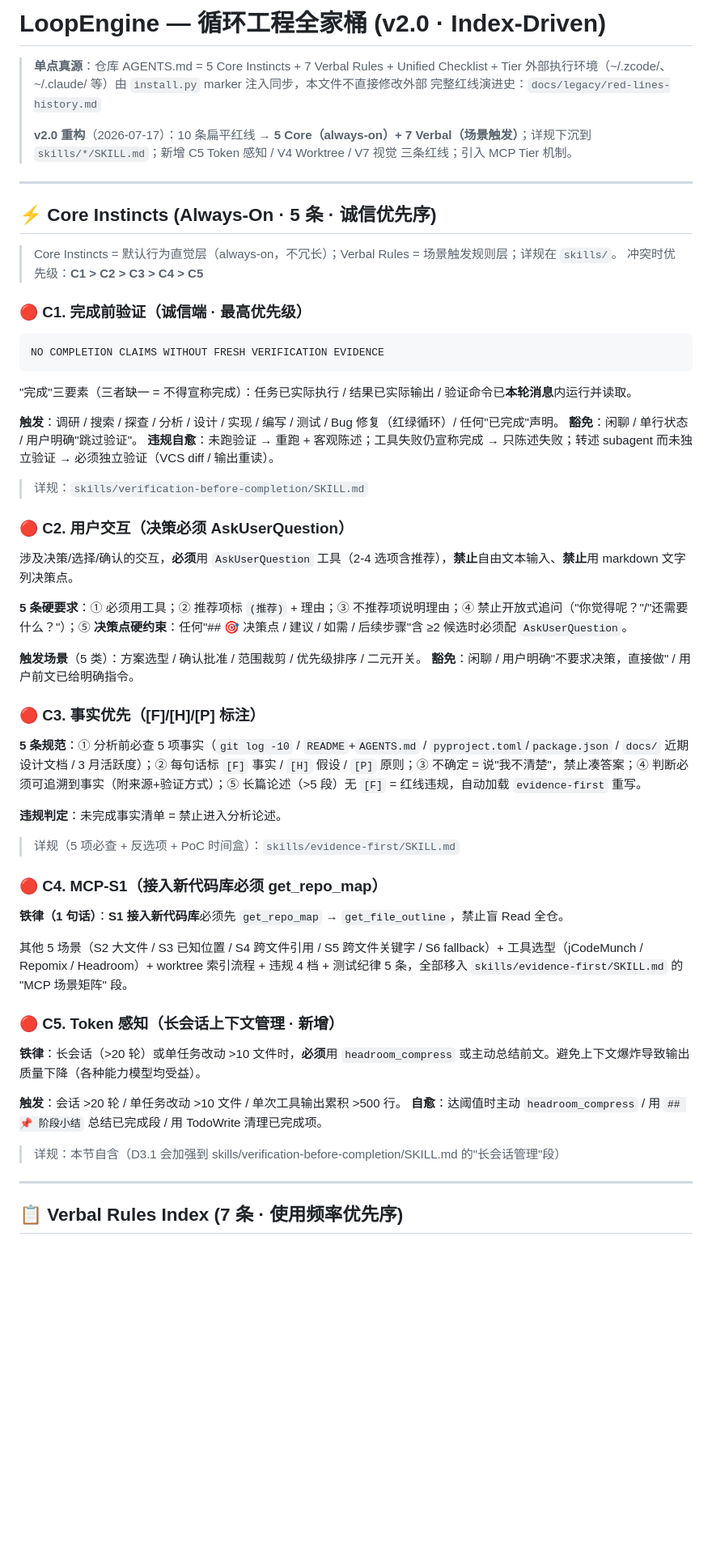
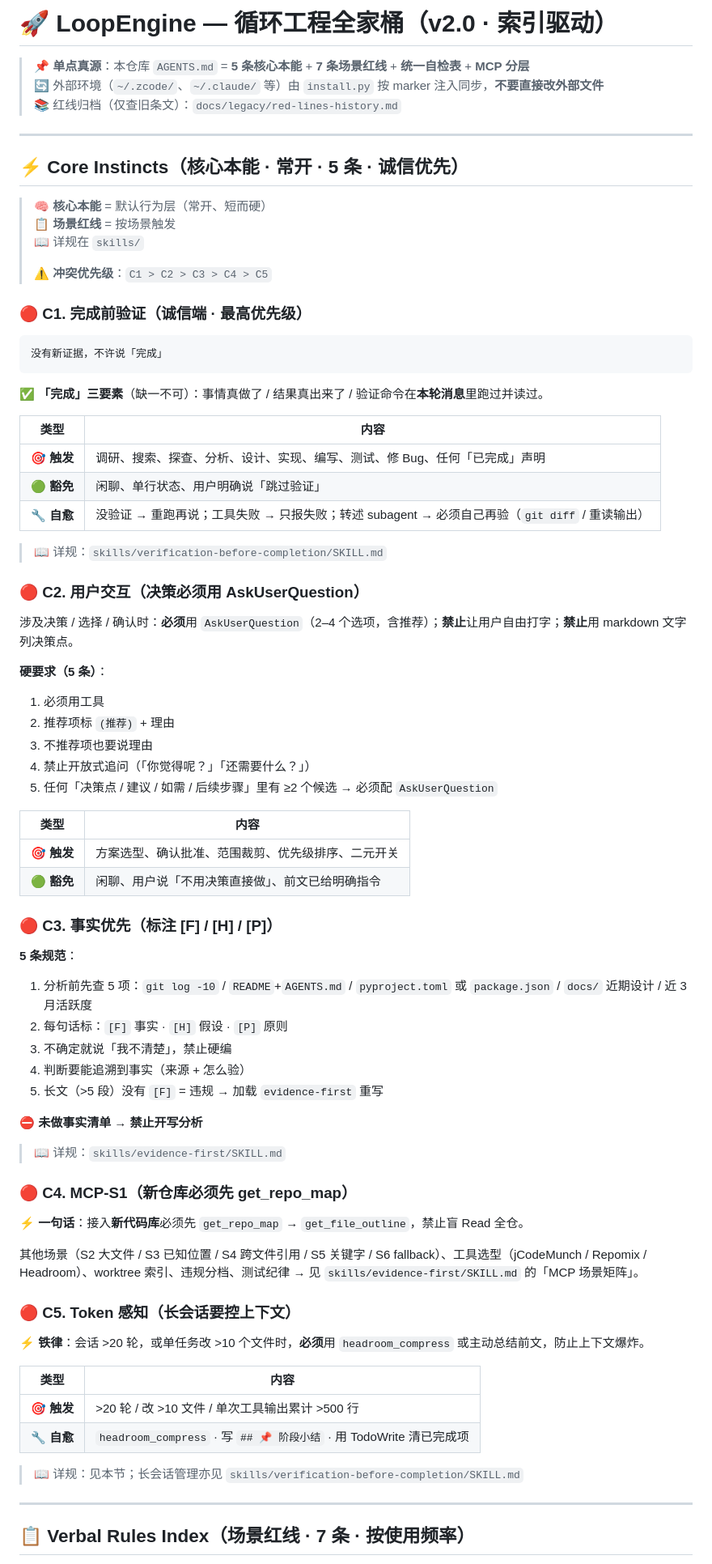
Before and after one commit to tsfdsong/loop_engineering, a Markdown page: AGENTS.md, the part around one of its changes. Shown at 81% size. Rendered like a GitHub page; blank space fills up the shorter version.

Commit message:
update AGENT.md

````diff
--- a/AGENTS.md
+++ b/AGENTS.md
@@ -1,76 +1,93 @@
-# LoopEngine — 循环工程全家桶 (v2.0 · Index-Driven)
+# 🚀 LoopEngine — 循环工程全家桶（v2.0 · 索引驱动）
 
-> **单点真源**：仓库 AGENTS.md = 5 Core Instincts + 7 Verbal Rules + Unified Checklist + Tier
-> 外部执行环境（~/.zcode/、~/.claude/ 等）由 `install.py` marker 注入同步，本文件不直接修改外部
-> 完整红线演进史：`docs/legacy/red-lines-history.md`
->
-> **v2.0 重构**（2026-07-17）：10 条扁平红线 → **5 Core（always-on）+ 7 Verbal（场景触发）**；详规下沉到 `skills/*/SKILL.md`；新增 C5 Token 感知 / V4 Worktree / V7 视觉 三条红线；引入 MCP Tier 机制。
+> 📌 **单点真源**：本仓库 `AGENTS.md` = **5 条核心本能** + **7 条场景红线** + **统一自检表** + **MCP 分层**
+> 🔄 外部环境（`~/.zcode/`、`~/.claude/` 等）由 `install.py` 按 marker 注入同步，**不要直接改外部文件**
+> 📚 红线归档（仅查旧条文）：`docs/legacy/red-lines-history.md`
 
 ---
 
-## ⚡ Core Instincts (Always-On · 5 条 · 诚信优先序)
+## ⚡ Core Instincts（核心本能 · 常开 · 5 条 · 诚信优先）
 
-> Core Instincts = 默认行为直觉层（always-on，不冗长）；Verbal Rules = 场景触发规则层；详规在 `skills/`。
-> 冲突时优先级：**C1 > C2 > C3 > C4 > C5**
+> 🧠 **核心本能** = 默认行为层（常开、短而硬）
+> 📋 **场景红线** = 按场景触发
+> 📖 详规在 `skills/`
+>
+> ⚠️ **冲突优先级**：`C1 > C2 > C3 > C4 > C5`
 
 <!-- BEGIN LOOPENGINE-MANAGED VERIFICATION-RULES -->
 ### 🔴 C1. 完成前验证（诚信端 · 最高优先级）
 
 ```
-NO COMPLETION CLAIMS WITHOUT FRESH VERIFICATION EVIDENCE
+没有新证据，不许说「完成」
 ```
 
-"完成"三要素（三者缺一 = 不得宣称完成）：任务已实际执行 / 结果已实际输出 / 验证命令已**本轮消息**内运行并读取。
+✅ **「完成」三要素**（缺一不可）：事情真做了 / 结果真出来了 / 验证命令在**本轮消息**里跑过并读过。
 
-**触发**：调研 / 搜索 / 探查 / 分析 / 设计 / 实现 / 编写 / 测试 / Bug 修复（红绿循环）/ 任何"已完成"声明。
-**豁免**：闲聊 / 单行状态 / 用户明确"跳过验证"。
-**违规自愈**：未跑验证 → 重跑 + 客观陈述；工具失败仍宣称完成 → 只陈述失败；转述 subagent 而未独立验证 → 必须独立验证（VCS diff / 输出重读）。
+| 类型 | 内容 |
+|------|------|
+| 🎯 **触发** | 调研、搜索、探查、分析、设计、实现、编写、测试、修 Bug、任何「已完成」声明 |
+| 🟢 **豁免** | 闲聊、单行状态、用户明确说「跳过验证」 |
+| 🔧 **自愈** | 没验证 → 重跑再说；工具失败 → 只报失败；转述 subagent → 必须自己再验（`git diff` / 重读输出） |
 
-> 详规：`skills/verification-before-completion/SKILL.md`
+> 📖 详规：`skills/verification-before-completion/SKILL.md`
 <!-- END LOOPENGINE-MANAGED VERIFICATION-RULES -->
 
 <!-- BEGIN LOOPENGINE-MANAGED INTERACTION-RULES -->
-### 🔴 C2. 用户交互（决策必须 AskUserQuestion）
+### 🔴 C2. 用户交互（决策必须用 AskUserQuestion）
 
-涉及决策/选择/确认的交互，**必须**用 `AskUserQuestion` 工具（2-4 选项含推荐），**禁止**自由文本输入、**禁止**用 markdown 文字列决策点。
+涉及决策 / 选择 / 确认时：**必须**用 `AskUserQuestion`（2–4 个选项，含推荐）；**禁止**让用户自由打字；**禁止**用 markdown 文字列决策点。
 
-**5 条硬要求**：① 必须用工具；② 推荐项标 `(推荐)` + 理由；③ 不推荐项说明理由；④ 禁止开放式追问（"你觉得呢？"/"还需要什么？"）；⑤ **决策点硬约束**：任何"## 🎯 决策点 / 建议 / 如需 / 后续步骤"含 ≥2 候选时必须配 `AskUserQuestion`。
+**硬要求（5 条）**：
+1. 必须用工具
+2. 推荐项标 `(推荐)` + 理由
+3. 不推荐项也要说理由
+4. 禁止开放式追问（「你觉得呢？」「还需要什么？」）
+5. 任何「决策点 / 建议 / 如需 / 后续步骤」里有 ≥2 个候选 → 必须配 `AskUserQuestion`
 
-**触发场景**（5 类）：方案选型 / 确认批准 / 范围裁剪 / 优先级排序 / 二元开关。
-**豁免**：闲聊 / 用户明确"不要求决策，直接做" / 用户前文已给明确指令。
+| 类型 | 内容 |
+|------|------|
+| 🎯 **触发** | 方案选型、确认批准、范围裁剪、优先级排序、二元开关 |
+| 🟢 **豁免** | 闲聊、用户说「不用决策直接做」、前文已给明确指令 |
 <!-- END LOOPENGINE-MANAGED INTERACTION-RULES -->
 
 <!-- BEGIN LOOPENGINE-MANAGED EVIDENCE-RULES -->
-### 🔴 C3. 事实优先（[F]/[H]/[P] 标注）
+### 🔴 C3. 事实优先（标注 [F] / [H] / [P]）
 
-**5 条规范**：① 分析前必查 5 项事实（`git log -10` / `README`+`AGENTS.md` / `pyproject.toml`/`package.json` / `docs/` 近期设计文档 / 3 月活跃度）；② 每句话标 `[F]` 事实 / `[H]` 假设 / `[P]` 原则；③ 不确定 = 说"我不清楚"，禁止凑答案；④ 判断必须可追溯到事实（附来源+验证方式）；⑤ 长篇论述（>5 段）无 `[F]` = 红线违规，自动加载 `evidence-first` 重写。
+**5 条规范**：
+1. 分析前先查 5 项：`git log -10` / `README`+`AGENTS.md` / `pyproject.toml` 或 `package.json` / `docs/` 近期设计 / 近 3 月活跃度
+2. 每句话标：`[F]` 事实 · `[H]` 假设 · `[P]` 原则
+3. 不确定就说「我不清楚」，禁止硬编
+4. 判断要能追溯到事实（来源 + 怎么验）
+5. 长文（>5 段）没有 `[F]` = 违规 → 加载 `evidence-first` 重写
 
-**违规判定**：未完成事实清单 = 禁止进入分析论述。
+⛔ **未做事实清单 → 禁止开写分析**
 
-> 详规（5 项必查 + 反选项 + PoC 时间盒）：`skills/evidence-first/SKILL.md`
+> 📖 详规：`skills/evidence-first/SKILL.md`
 <!-- END LOOPENGINE-MANAGED EVIDENCE-RULES -->
 
 <!-- BEGIN LOOPENGINE-MANAGED MCP-RULES -->
-### 🔴 C4. MCP-S1（接入新代码库必须 get_repo_map）
+### 🔴 C4. MCP-S1（新仓库必须先 get_repo_map）
 
-**铁律（1 句话）**：**S1 接入新代码库**必须先 `get_repo_map` → `get_file_outline`，禁止盲 Read 全仓。
+⚡ **一句话**：接入**新代码库**必须先 `get_repo_map` → `get_file_outline`，禁止盲 Read 全仓。
 
-其他 5 场景（S2 大文件 / S3 已知位置 / S4 跨文件引用 / S5 跨文件关键字 / S6 fallback）+ 工具选型（jCodeMunch / Repomix / Headroom）+ worktree 索引流程 + 违规 4 档 + 测试纪律 5 条，全部移入 `skills/evidence-first/SKILL.md` 的 "MCP 场景矩阵" 段。
+其他场景（S2 大文件 / S3 已知位置 / S4 跨文件引用 / S5 关键字 / S6 fallback）、工具选型（jCodeMunch / Repomix / Headroom）、worktree 索引、违规分档、测试纪律 → 见 `skills/evidence-first/SKILL.md` 的「MCP 场景矩阵」。
 <!-- END LOOPENGINE-MANAGED MCP-RULES -->
 
 <!-- BEGIN LOOPENGINE-MANAGED TOKEN-RULES -->
-### 🔴 C5. Token 感知（长会话上下文管理 · 新增）
+### 🔴 C5. Token 感知（长会话要控上下文）
 
-**铁律**：长会话（>20 轮）或单任务改动 >10 文件时，**必须**用 `headroom_compress` 或主动总结前文。避免上下文爆炸导致输出质量下降（各种能力模型均受益）。
+⚡ **铁律**：会话 >20 轮，或单任务改 >10 个文件时，**必须**用 `headroom_compress` 或主动总结前文，防止上下文爆炸。
 
-**触发**：会话 >20 轮 / 单任务改动 >10 文件 / 单次工具输出累积 >500 行。
-**自愈**：达阈值时主动 `headroom_compress` / 用 `## 📌 阶段小结` 总结已完成段 / 用 TodoWrite 清理已完成项。
+| 类型 | 内容 |
+|------|------|
+| 🎯 **触发** | >20 轮 / 改 >10 文件 / 单次工具输出累计 >500 行 |
+| 🔧 **自愈** | `headroom_compress` · 写 `## 📌 阶段小结` · 用 TodoWrite 清已完成项 |
 
-> 详规：本节自含（D3.1 会加强到 skills/verification-before-completion/SKILL.md 的"长会话管理"段）
+> 📖 详规：见本节；长会话管理亦见 `skills/verification-before-completion/SKILL.md`
 <!-- END LOOPENGINE-MANAGED TOKEN-RULES -->
 
 ---
 
 <!-- BEGIN LOOPENGINE-MANAGED VERBAL-RULES -->
-## 📋 Verbal Rules Index (7 条 · 使用频率优先序)
+## 📋 Verbal Rules Index（场景红线 · 7 条 · 按使用频率）
 
````
Also changed, not shown: other parts of AGENTS.md (+38 -38 lines).
